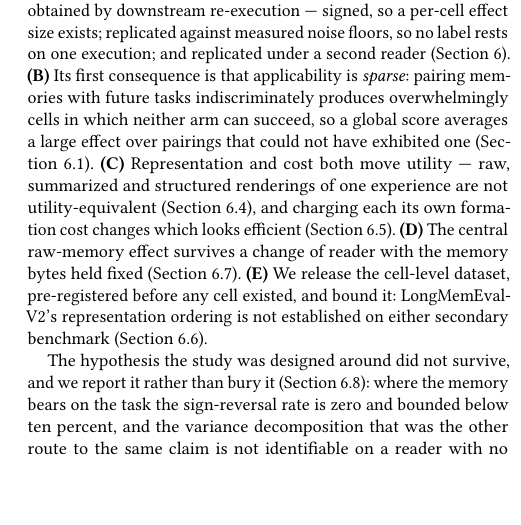
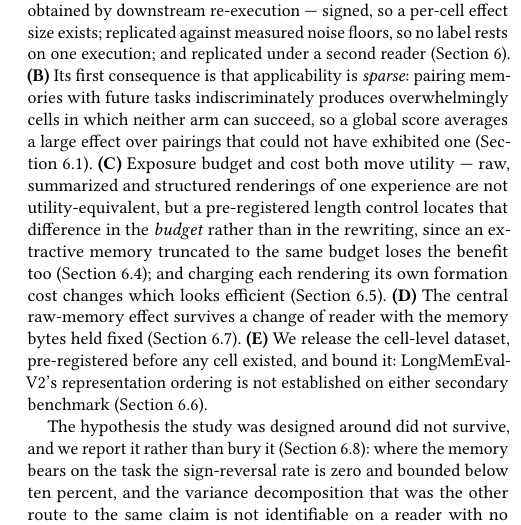
Before and after one commit to ChihHsuan-Yang/AAMAS2027-ConditionalMemory, a LaTeX document (paper/main.tex): part of one column of page 2 of 11, cut so that both start at the same text, the shorter picture padded with empty space. Compiled offline with pdfLaTeX.

Commit message:
paper/: re-mirror after the contribution-C correction
Co-Authored-By: Claude Opus 5 (1M context) <noreply@anthropic.com>

```diff
--- a/paper/main.tex
+++ b/paper/main.tex
@@ -242,10 +242,13 @@ pairing memories with future tasks indiscriminately produces overwhelmingly
 cells in which neither arm can succeed, so a global score averages a large
 effect over pairings that could not have exhibited one
 (Section~\ref{sec:scarcity}).
-\textbf{(C)} Representation and cost both move utility --- raw, summarized
-and structured renderings of one experience are not utility-equivalent
-(Section~\ref{sec:repr}), and charging each its own formation cost changes
-which looks efficient (Section~\ref{sec:cost}).
+\textbf{(C)} Exposure budget and cost both move utility --- raw, summarized
+and structured renderings of one experience are not utility-equivalent, but a
+pre-registered length control locates that difference in the \emph{budget}
+rather than in the rewriting, since an extractive memory truncated to the
+same budget loses the benefit too (Section~\ref{sec:repr}); and charging each
+rendering its own formation cost changes which looks efficient
+(Section~\ref{sec:cost}).
 \textbf{(D)} The central raw-memory effect survives a change of reader with
 the memory bytes held fixed (Section~\ref{sec:readertransfer}).
 \textbf{(E)} We release the cell-level dataset, pre-registered before any
```
